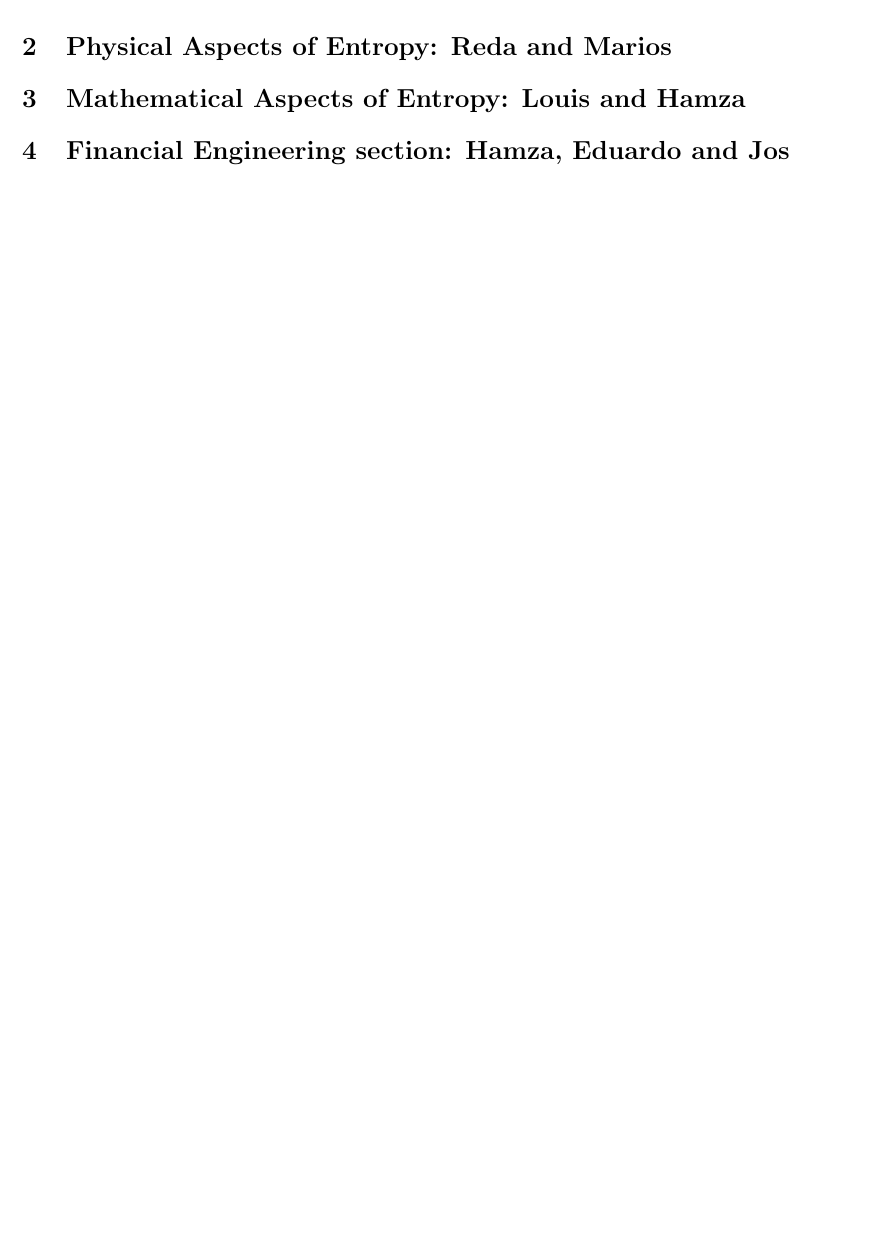
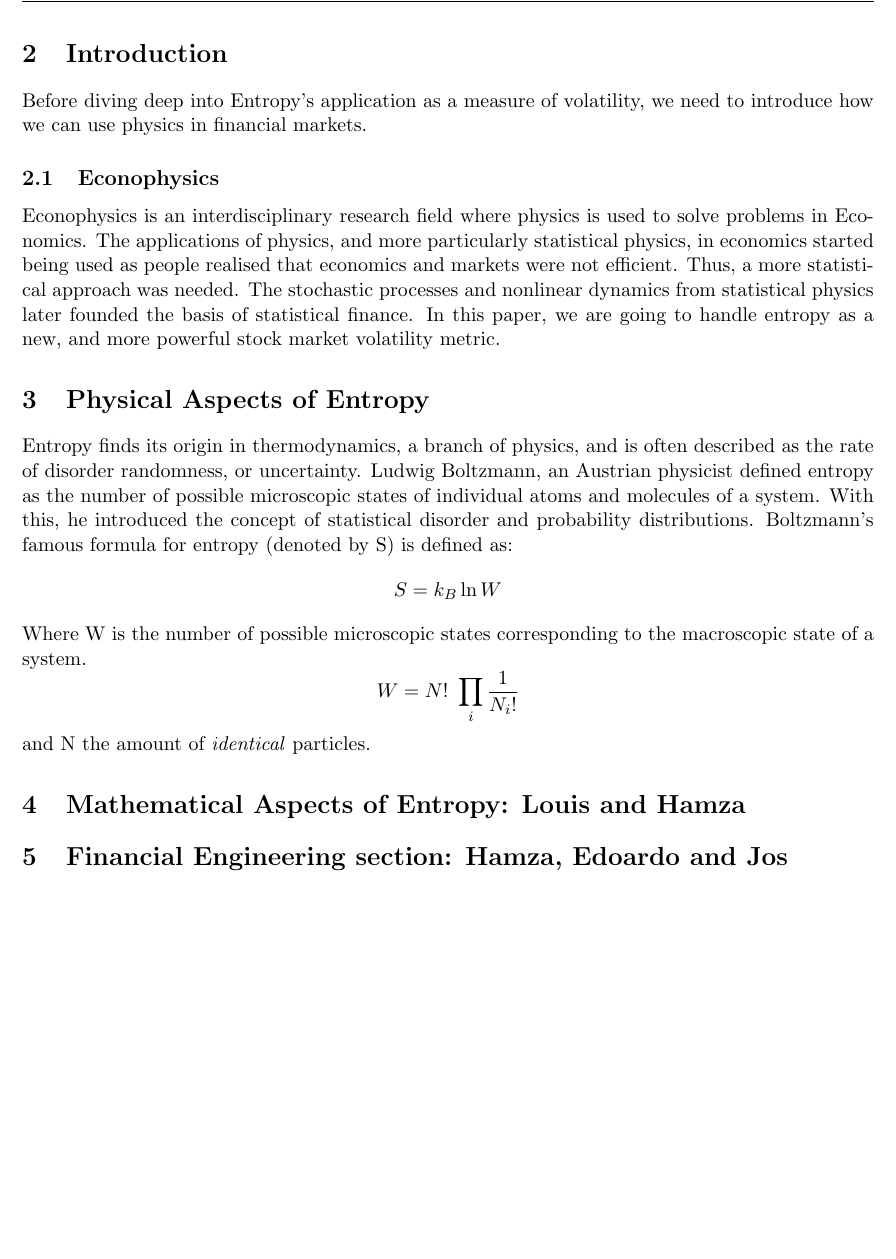
Before and after one commit to josvde/Quant-Research-Projects---Entropy-and-VIX, a LaTeX document (Working_paper.tex): part of page 2 of 2 before the commit and part of page 3 of 3 after it, cut at the place of the change, the shorter picture padded with empty space. Compiled offline with pdfLaTeX.

Commit message:
Update Working_paper.tex

```diff
--- a/Working_paper.tex
+++ b/Working_paper.tex
@@ -44,9 +44,25 @@
 \item Do we include \textbf{time variant} volatility measures like the ARCH (Autoregressive Conditional Heteroscedastic) model in our comparison?
 \end{itemize}
 
-\section{Physical Aspects of Entropy: Reda and Marios}
+\newpage
+\section{Introduction}
+Before diving deep into Entropy's application as a measure of volatility, we need to introduce how we can use physics in financial markets.
+\subsection{Econophysics}
+Econophysics is an interdisciplinary research field where physics is used to solve problems in Economics. The applications of physics, and more particularly statistical physics, in economics started being used as people realised that economics and markets were not efficient. Thus, a more statistical approach was needed. The stochastic processes and nonlinear dynamics from statistical physics later founded the basis of statistical finance. In this paper, we are going to handle entropy as a new, and more powerful stock market volatility metric.
+
+\section{Physical Aspects of Entropy}
+Entropy finds its origin in thermodynamics, a branch of physics, and is often described as the rate of disorder randomness, or uncertainty. Ludwig Boltzmann, an Austrian physicist defined entropy as the number of possible microscopic states of individual atoms and molecules of a system. With this, he introduced the concept of statistical disorder and probability distributions. Boltzmann's famous formula for entropy (denoted by S) is defined as:
+\begin{equation*}
+    S = k_{B} \ln W
+\end{equation*}
+Where W is the number of possible microscopic states corresponding to the macroscopic state of a system.
+\begin{equation*}
+    W = N! \ \prod_{i}^{} \frac{1}{N_{i}!}
+\end{equation*}
+and N the amount of \textit{identical} particles.
+
 \section{Mathematical Aspects of Entropy: Louis and Hamza}
-\section{Financial Engineering section: Hamza, Eduardo and Jos}
+\section{Financial Engineering section: Hamza, Edoardo and Jos}
 
 
 \end{document}
```
